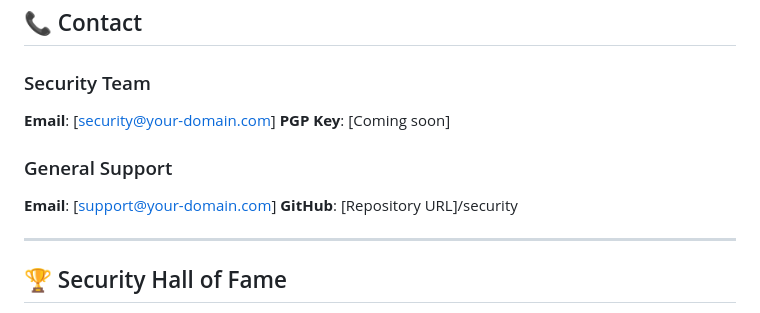
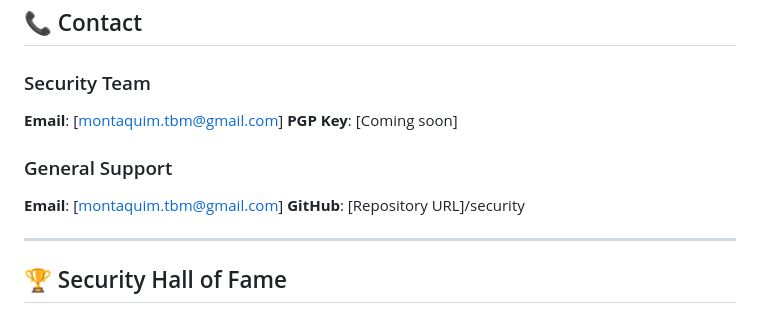
Before and after one commit to AverageTaaf/Typing-Speed-Test, a Markdown page: SECURITY.md, the part around the change. Drawn GitHub-style.

```diff
--- a/SECURITY.md
+++ b/SECURITY.md
@@ -187,12 +187,12 @@ If you're contributing to TypeMaster:
 
 ### Security Team
 
-**Email**: [security@your-domain.com]
+**Email**: [montaquim.tbm@gmail.com]
 **PGP Key**: [Coming soon]
 
 ### General Support
 
-**Email**: [support@your-domain.com]
+**Email**: [montaquim.tbm@gmail.com]
 **GitHub**: [Repository URL]/security
 
 ---
```
